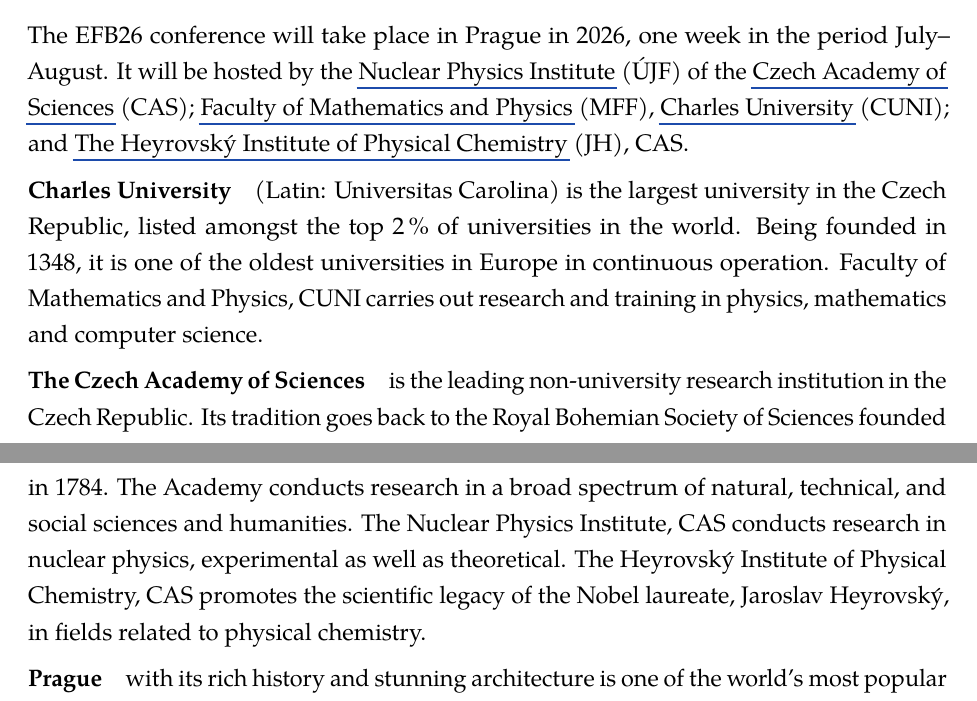
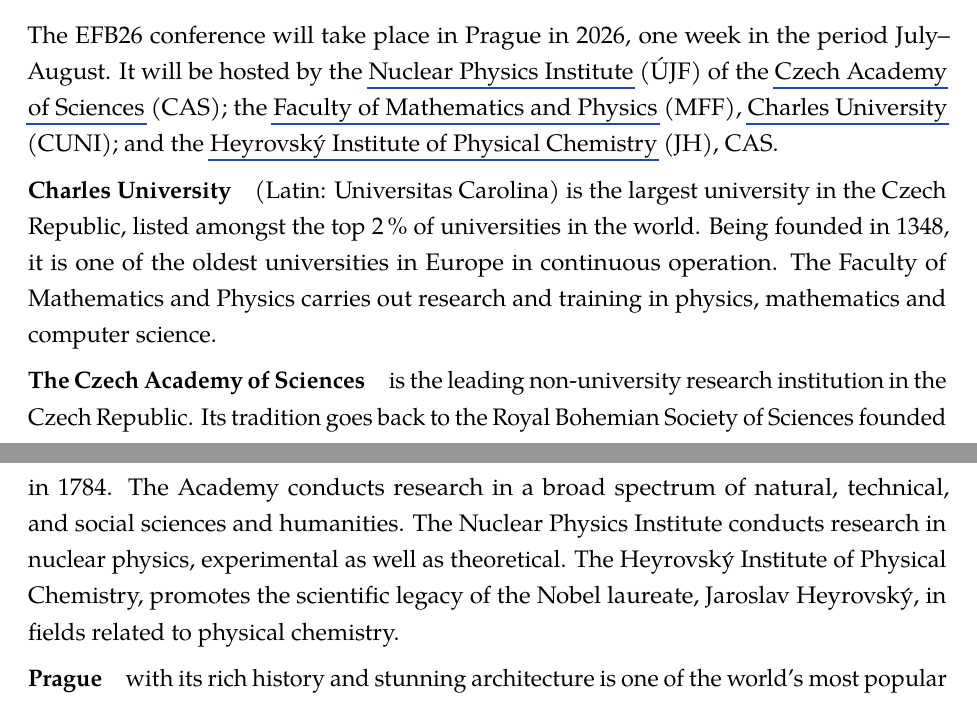
Before and after one commit to ninashev/git-repo, a LaTeX document (EFB26_Bid_Prague.tex): two parts of pages 1 and 2 of 5, joined at a grey line, cut so that both start at the same text. Compiled offline with pdfLaTeX.

Commit message:
Male upravy

```diff
--- a/EFB26_Bid_Prague.tex
+++ b/EFB26_Bid_Prague.tex
@@ -86,30 +86,30 @@
 the period July--August. It will be hosted by the
 \href{http://www.ujf.cas.cz/en/}{Nuclear Physics Institute} (ÚJF)
 of the
-\href{https://www.avcr.cz/en/}{Czech Academy of Sciences} (CAS);
+\href{https://www.avcr.cz/en/}{Czech Academy of Sciences} (CAS); the
 \href{https://www.mff.cuni.cz/en}{Faculty of Mathematics and
   Physics} (MFF), \href{https://cuni.cz/UKEN-1.html}{Charles
   University} (CUNI);
-and
-\href{https://www.jh-inst.cas.cz/}{The Heyrovský Institute of Physical
+and the
+\href{https://www.jh-inst.cas.cz/}{Heyrovský Institute of Physical
   Chemistry} (JH), CAS.
 
 \paragraph{Charles University} (Latin: Universitas Carolina) is the
 largest university in the Czech Republic, listed amongst the top
 \qty{2}{\percent} of universities in the world. Being founded in 1348,
 it is one of the oldest universities in Europe in continuous
-operation. Faculty of Mathematics and Physics, CUNI carries out
-research and training in physics, mathematics and computer science.
+operation. The Faculty of Mathematics and Physics carries out research
+and training in physics, mathematics and computer science.
 
 \paragraph{The Czech Academy of Sciences} is the leading
 non-university research institution in the Czech Republic. Its
 tradition goes back to the Royal Bohemian Society of Sciences founded
 in 1784. The Academy conducts research in a broad spectrum of natural,
 technical, and social sciences and humanities. The Nuclear Physics
-Institute, CAS conducts research in nuclear physics, experimental as
-well as theoretical. The Heyrovský Institute of Physical Chemistry,
-CAS promotes the scientific legacy of the Nobel laureate,
-Jaroslav Heyrovský, in fields related to physical chemistry.
+Institute conducts research in nuclear physics, experimental as well
+as theoretical. The Heyrovský Institute of Physical Chemistry,
+promotes the scientific legacy of the Nobel laureate, Jaroslav
+Heyrovský, in fields related to physical chemistry.
 
 \paragraph{Prague} with its rich history and stunning architecture is
 one of the world's most popular tourist destinations. It was rated the
```
Also changed, not shown: EFB26_Bid_Prague.pdf.
